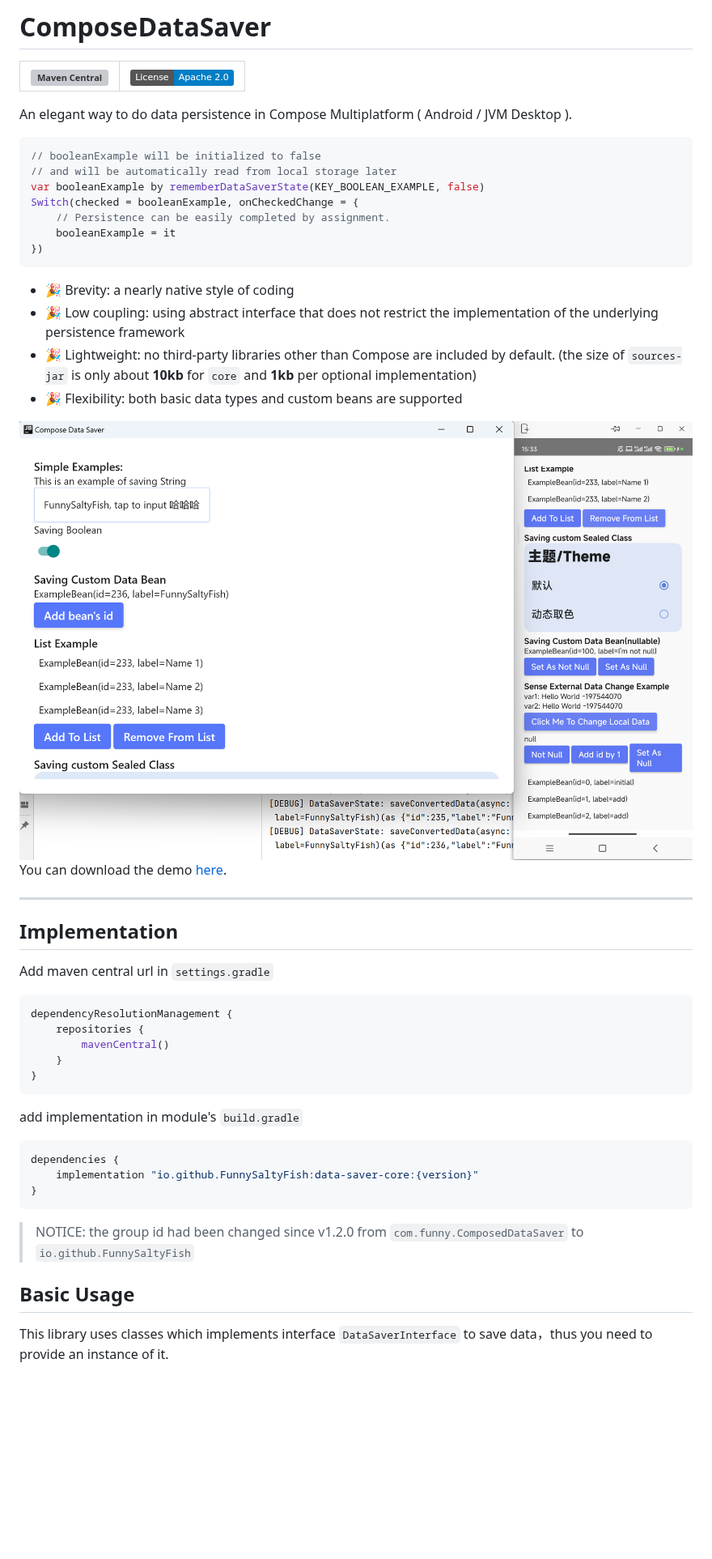
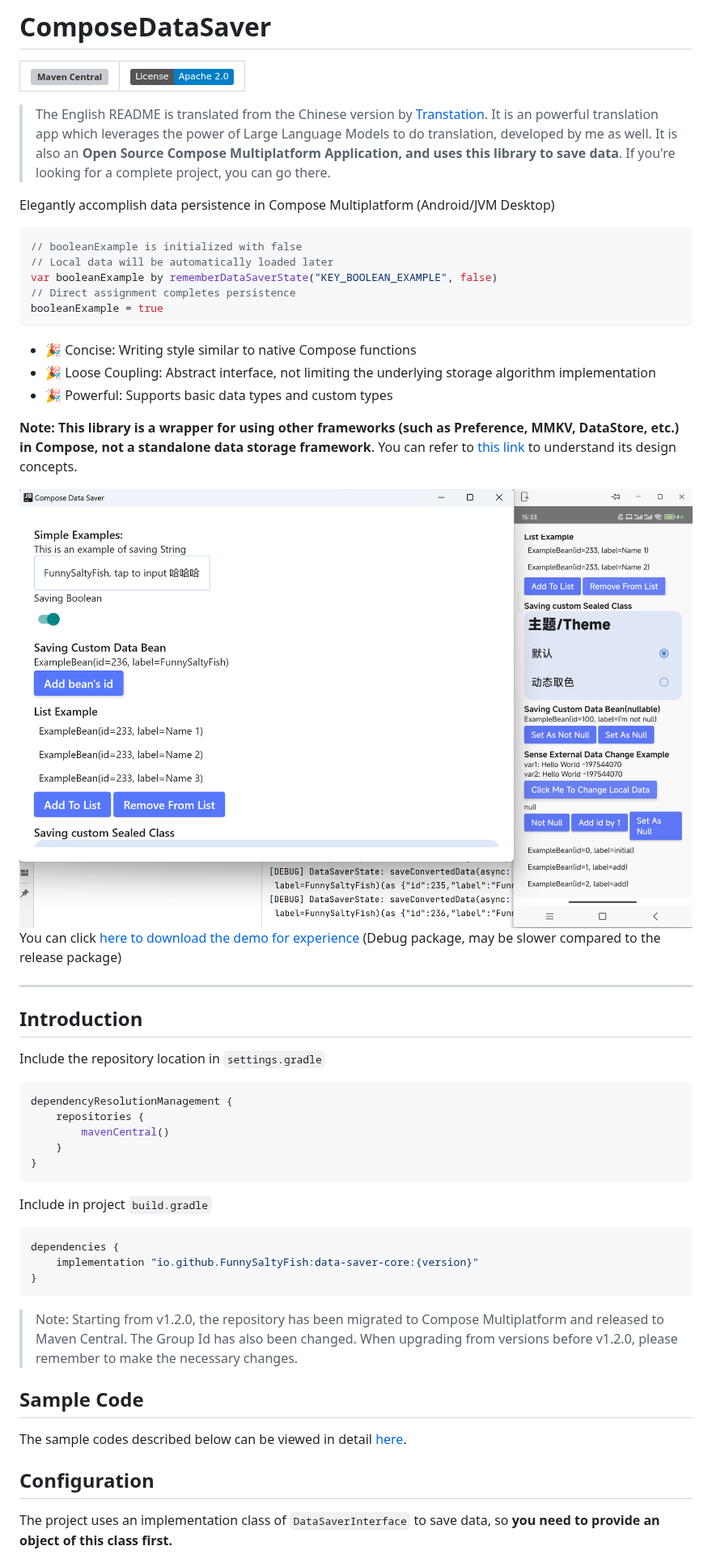
Before and after one commit to FunnySaltyFish/ComposeDataSaver, a Markdown page: README_en.md, the part around one of its changes. Shown at 81% size. GitHub-like rendering; badges without logos; blank space fills up the shorter version; grey boxes are pictures that could not be loaded.

````diff
--- a/README_en.md
+++ b/README_en.md
@@ -1,37 +1,35 @@
 # ComposeDataSaver
 
 | [![Maven Central](https://img.shields.io/maven-central/v/io.github.FunnySaltyFish/data-saver-core)](https://central.sonatype.com/artifact/io.github.FunnySaltyFish/data-saver-core) | [![License](https://img.shields.io/badge/License-Apache%202.0-blue.svg)](http://www.apache.org/licenses/LICENSE-2.0) |
-|---------------------------------------------------------------------------------------------------------------------------------------------------------------------------------------------------------| ------------------------------------------------------------ |
+| ------------------------------------------------------------ | ------------------------------------------------------------ |
 
-An elegant way to do data persistence in Compose Multiplatform ( Android / JVM Desktop ).
+> The English README is translated from the Chinese version by [Transtation](https://github.com/FunnySaltyFish/Transtation-KMP). It is an powerful translation app which leverages the power of Large Language Models to do translation, developed by me as well. It is also an **Open Source Compose Multiplatform Application, and uses this library to save data**. If you're looking for a complete project, you can go there.
+
+Elegantly accomplish data persistence in Compose Multiplatform (Android/JVM Desktop)
 
 ```kotlin
-// booleanExample will be initialized to false
-// and will be automatically read from local storage later
-var booleanExample by rememberDataSaverState(KEY_BOOLEAN_EXAMPLE, false)
-Switch(checked = booleanExample, onCheckedChange = {
-    // Persistence can be easily completed by assignment.
-    booleanExample = it
-})
+// booleanExample is initialized with false
+// Local data will be automatically loaded later
+var booleanExample by rememberDataSaverState("KEY_BOOLEAN_EXAMPLE", false)
+// Direct assignment completes persistence
+booleanExample = true
 ```
 
+- :tada: Concise: Writing style similar to native Compose functions
+- :tada: Loose Coupling: Abstract interface, not limiting the underlying storage algorithm implementation
+- :tada: Powerful: Supports basic data types and custom types
 
-- :tada: Brevity: a nearly native style of coding
-- :tada: Low coupling: using abstract interface that does not restrict the implementation of the underlying persistence framework
-- :tada: Lightweight: no third-party libraries other than Compose are included by default. (the size of `sources-jar` is only about **10kb** for `core` and **1kb** per optional implementation)
-- :tada: Flexibility: both basic data types and custom beans are supported
+**Note: This library is a wrapper for using other frameworks (such as Preference, MMKV, DataStore, etc.) in Compose, not a standalone data storage framework**. You can refer to [this link](https://juejin.cn/post/7144750071156834312) to understand its design concepts.
 
+<img src="screenshot.png" alt="Example" style="zoom: 15%;" />
 
-<center>
-<img src="screenshot.png" alt="Example" style="zoom: 15%;" /></center>
-
-You can download the demo [here](demo.apk).
+You can click [here to download the demo for experience](demo.apk) (Debug package, may be slower compared to the release package)
 
 ---
 
-## Implementation
+## Introduction
 
-Add maven central url in `settings.gradle`
+Include the repository location in `settings.gradle`
 
 ```bash
 dependencyResolutionManagement {
@@ -41,17 +39,19 @@ dependencyResolutionManagement {
 }
 ```
 
-add implementation in module's `build.gradle`
+Include in project `build.gradle`
 
 ```bash
 dependencies {
     implementation "io.github.FunnySaltyFish:data-saver-core:{version}"
 }
 ```
+> Note: Starting from v1.2.0, the repository has been migrated to Compose Multiplatform and released to Maven Central. The Group Id has also been changed. When upgrading from versions before v1.2.0, please remember to make the necessary changes.
 
-> NOTICE: the group id had been changed since v1.2.0 from `com.funny.ComposedDataSaver` to `io.github.FunnySaltyFish`
+## Sample Code
+The sample codes described below can be viewed in detail [here](composeApp/src/commonMain/kotlin/com/funny/data_saver/ui/ExampleComposables.kt).
 
-## Basic Usage
+## Configuration
 
-This library uses classes which implements interface `DataSaverInterface` to save data，thus you need to provide an instance of it.
+The project uses an implementation class of `DataSaverInterface` to save data, so **you need to provide an object of this class first.**
 
````
Also changed, not shown: other parts of README_en.md (+199 -157 lines), README.md (+131 -171 lines).
